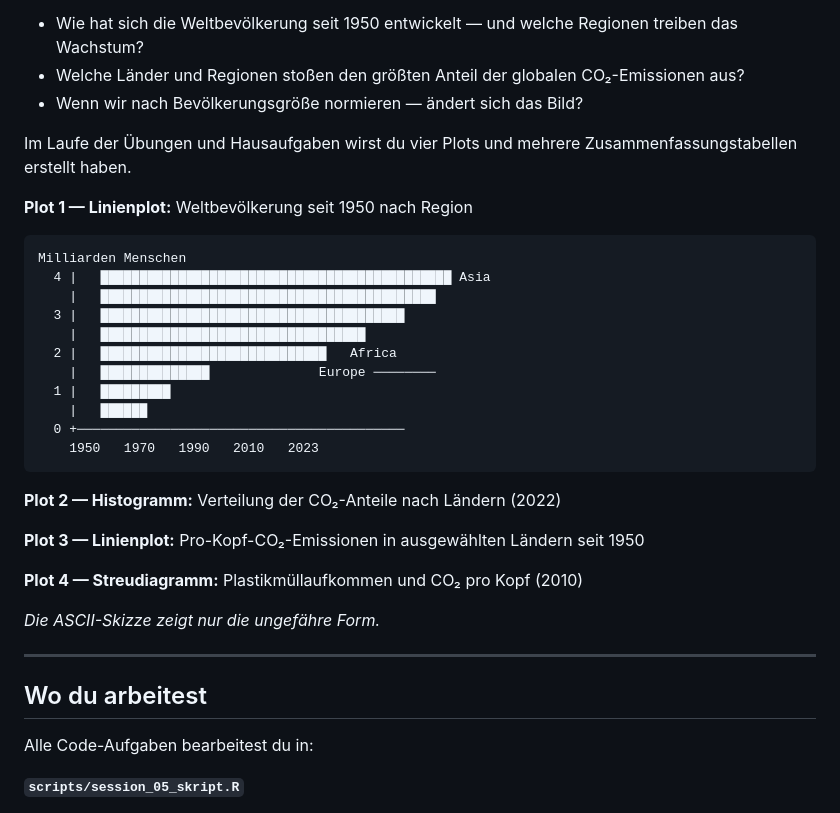
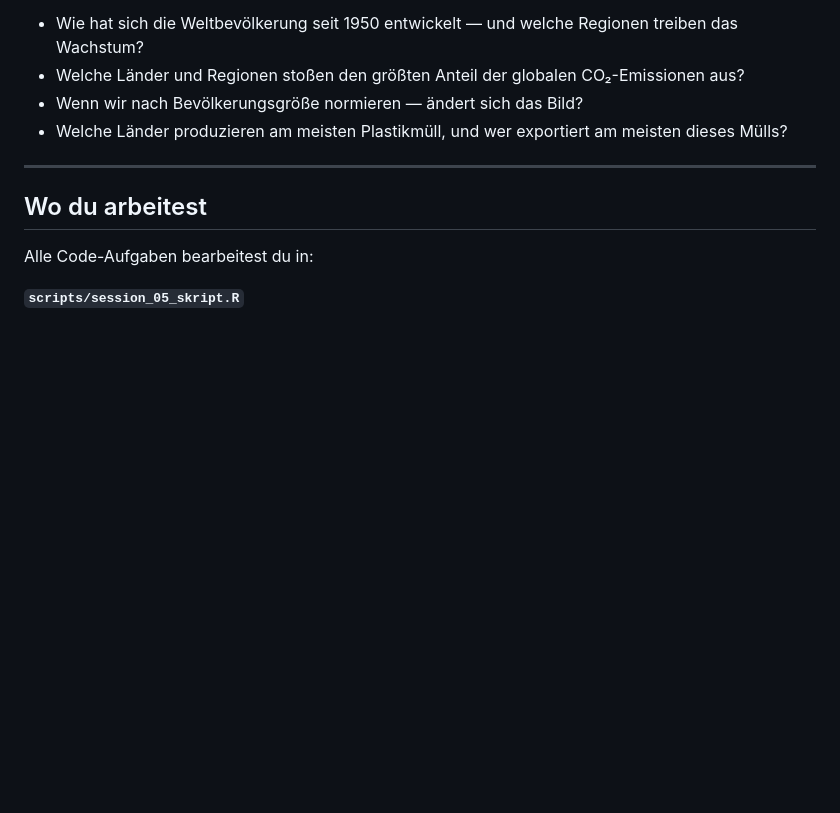
Before and after one commit to nlegewie/Intro_to_R_Seminar, a Markdown page: sessions/session_05/README.md, the part around the change. Drawn GitHub-style; blank space fills up the shorter version.

Commit message:
Updated session intro

````diff
--- a/sessions/session_05/README.md
+++ b/sessions/session_05/README.md
@@ -30,32 +30,9 @@ In dieser Session dreht sich alles um Fragen der Nachhaltigkeit aus einer Perspe
 - Wie hat sich die Weltbevölkerung seit 1950 entwickelt — und welche Regionen treiben das Wachstum?
 - Welche Länder und Regionen stoßen den größten Anteil der globalen CO₂-Emissionen aus?
 - Wenn wir nach Bevölkerungsgröße normieren — ändert sich das Bild?
+- Welche Länder produzieren am meisten Plastikmüll, und wer exportiert am meisten dieses Mülls?
 
-Im Laufe der Übungen und Hausaufgaben wirst du vier Plots und mehrere Zusammenfassungstabellen erstellt haben.
 
-**Plot 1 — Linienplot:** Weltbevölkerung seit 1950 nach Region
-
-```
-Milliarden Menschen
-  4 |   █████████████████████████████████████████████ Asia
-    |   ███████████████████████████████████████████
-  3 |   ███████████████████████████████████████
-    |   ██████████████████████████████████
-  2 |   █████████████████████████████   Africa
-    |   ██████████████              Europe ────────
-  1 |   █████████
-    |   ██████
-  0 +──────────────────────────────────────────
-    1950   1970   1990   2010   2023
-```
-
-**Plot 2 — Histogramm:** Verteilung der CO₂-Anteile nach Ländern (2022)
-
-**Plot 3 — Linienplot:** Pro-Kopf-CO₂-Emissionen in ausgewählten Ländern seit 1950
-
-**Plot 4 — Streudiagramm:** Plastikmüllaufkommen und CO₂ pro Kopf (2010)
-
-*Die ASCII-Skizze zeigt nur die ungefähre Form.*
 
 ---
 
````
